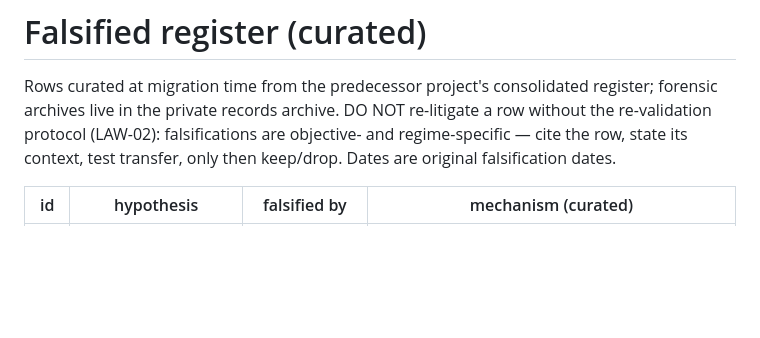
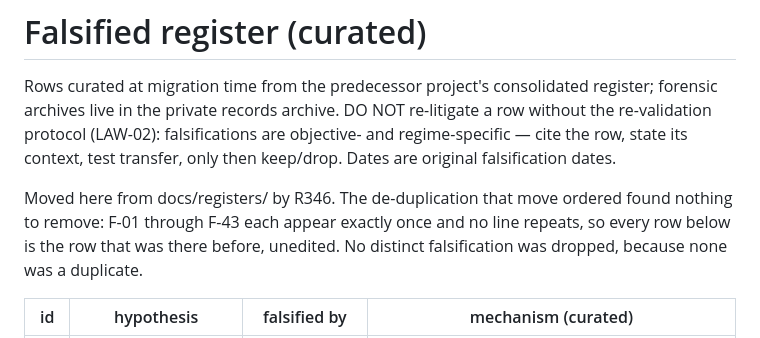
Before and after one commit to TimmyBurn2/hexo-mantis, a Markdown page: docs/governance/falsified.md, the part around the change. Drawn GitHub-style; blank space fills up the shorter version.

Commit message:
docs(governance): the falsified register records its R346 move and the de-duplication result - 43 rows, none repeated, so nothing was removed and no distinct falsification was dropped

```diff
--- a/docs/governance/falsified.md
+++ b/docs/governance/falsified.md
@@ -5,6 +5,8 @@ forensic archives live in the private records archive. DO NOT re-litigate a row
 the re-validation protocol (LAW-02): falsifications are objective- and regime-specific —
 cite the row, state its context, test transfer, only then keep/drop. Dates are original
 falsification dates.
+
+Moved here from docs/registers/ by R346. The de-duplication that move ordered found nothing to remove: F-01 through F-43 each appear exactly once and no line repeats, so every row below is the row that was there before, unedited. No distinct falsification was dropped, because none was a duplicate.
 
 | id | hypothesis | falsified by | mechanism (curated) |
 |---|---|---|---|
```
